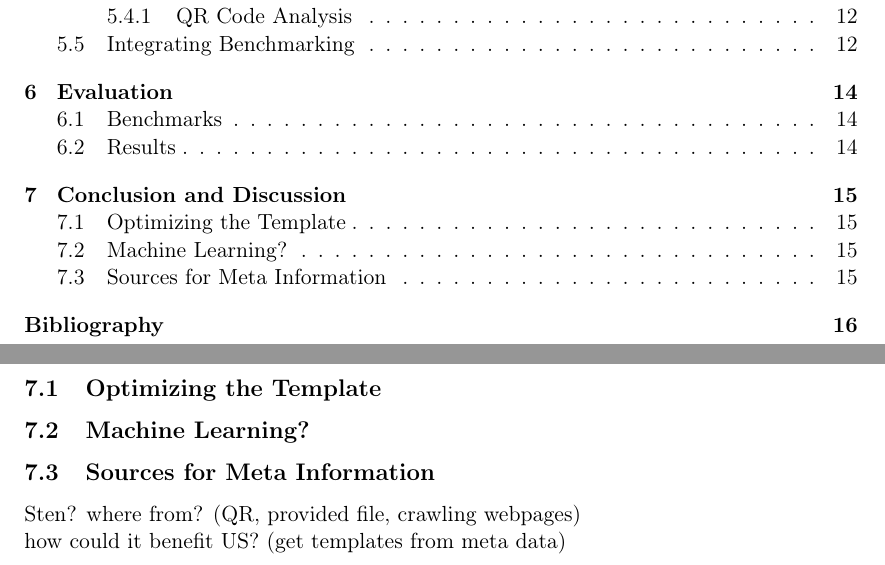
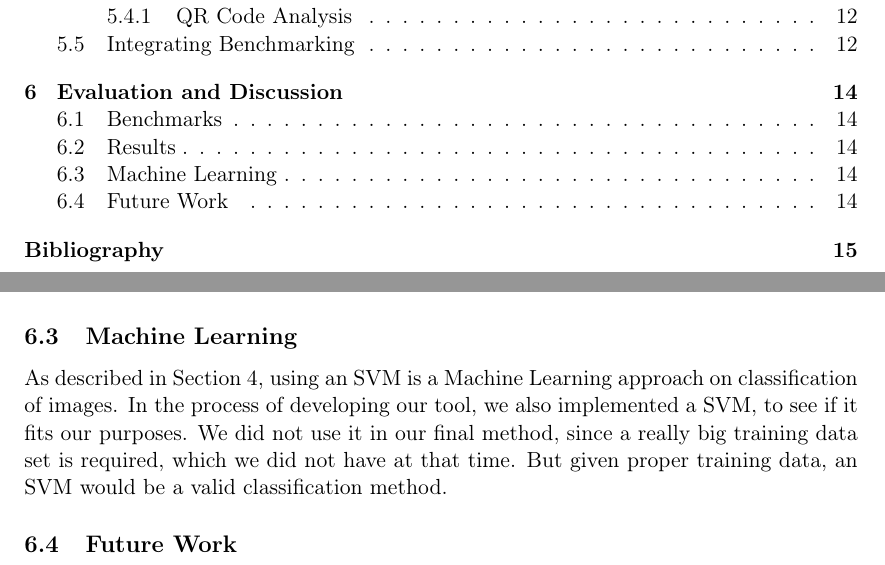
Before and after one commit to FHorschig/BugTracker, a LaTeX document (documentation/ausarbeitung.tex, which reads documentation/chapters/chapter_6.tex): two parts of pages 3 and 16 of 17 before the commit and two parts of pages 3 and 15 of 16 after it, joined at a grey line, cut so that both start at the same text. Compiled offline with pdfLaTeX.

Commit message:
re-merge chapters 6 and 7. Add Machine Learning discussion.

```diff
--- a/documentation/chapters/chapter_6.tex
+++ b/documentation/chapters/chapter_6.tex
@@ -1,9 +1,5 @@
 %
-\section{Conclusion and Discussion}
+\section{Evaluation and Discussion}
+\label{sec_eval}
 \label{sec_conclusion}
 
-\subsection{Optimizing the Template}
-\subsection{Machine Learning?}
-\subsection{Sources for Meta Information}
-Sten?
-where from? (QR, provided file, crawling webpages)
@@ -10,2 +13 @@ where from? (QR, provided file, crawling webpages)
 
-how could it benefit US? (get templates from meta data)
@@ -11,0 +28,9 @@ how could it benefit US? (get templates from meta data)
+The used method consisted of the automated template extraction by contour detection, followed by a template matching with the extracted template.
+
+\subsection{Machine Learning}
+As described in Section \ref{sec_concepts}, using an SVM is a Machine Learning approach on classification of images.
+In the process of developing our tool, we also implemented a SVM, to see if it fits our purposes.
+We did not use it in our final method, since a really big training data set is required, which we did not have at that time.
+But given proper training data, an SVM would be a valid classification method.
+
+\subsection{Future Work}
```
Also changed, not shown: documentation/ausarbeitung.tex (+0 -2 lines), documentation/chapters/chapter_5_1.tex (deleted, +0 -27 lines), documentation/chapters/chapter_6.tex (21 more changed lines).
